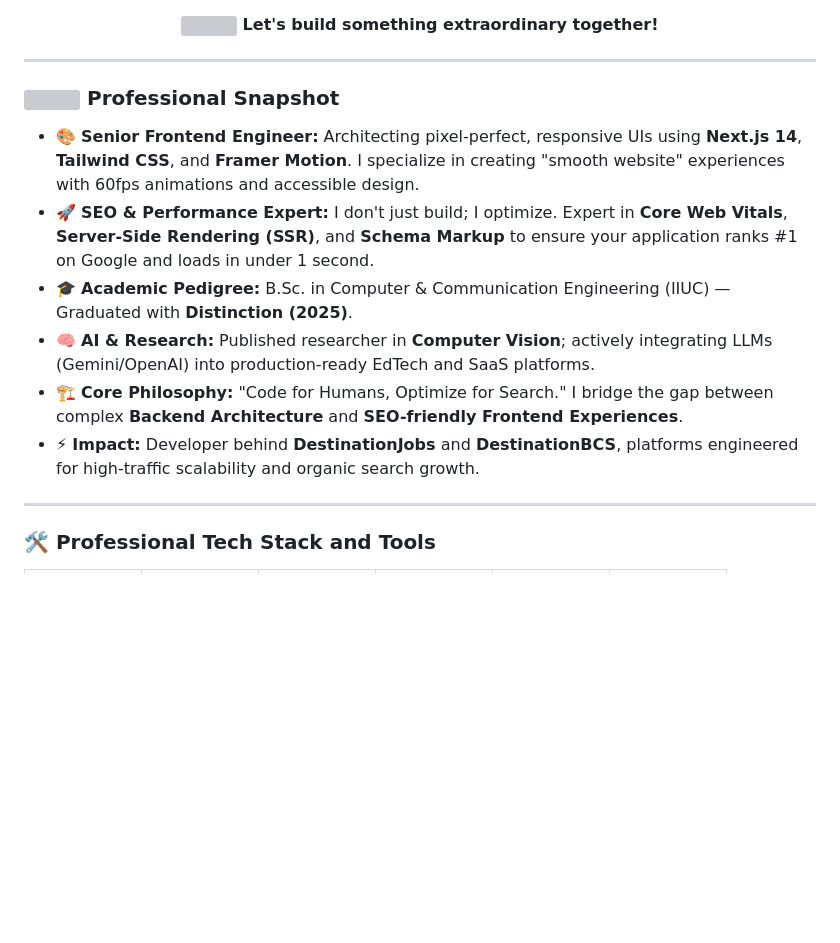
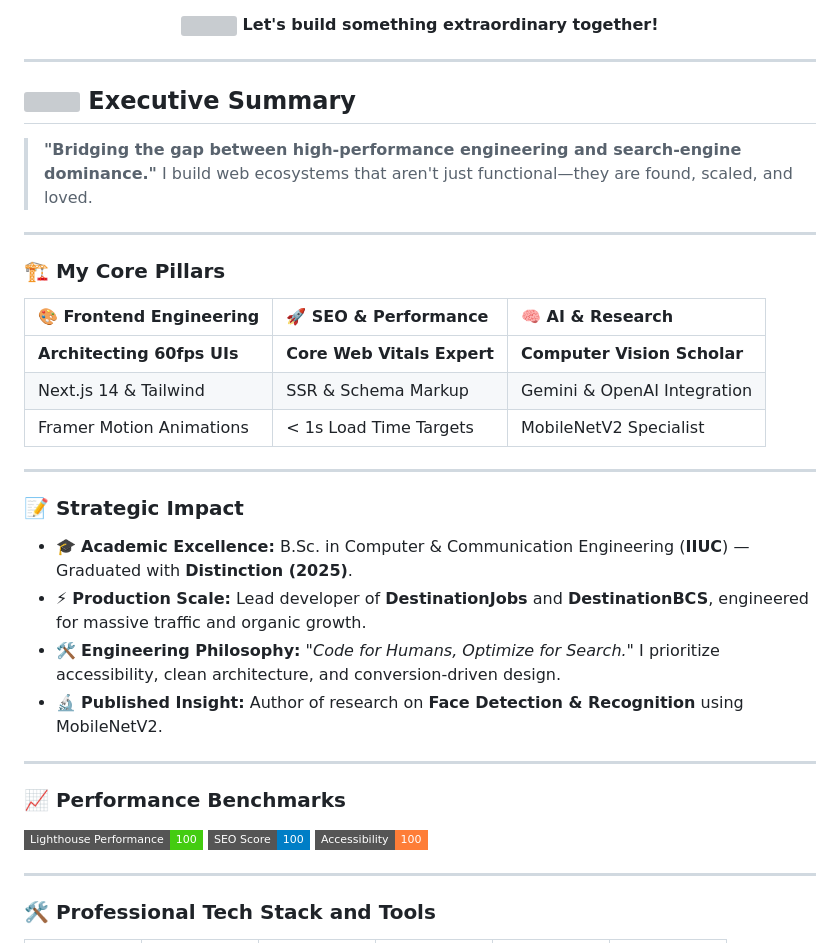
Before and after one commit to helaluddin-swe/helaluddin-swe, a Markdown page: README.md, the part around the change. GitHub-like rendering; badges without logos; blank space fills up the shorter version; grey boxes are pictures that could not be loaded.

```diff
--- a/README.md
+++ b/README.md
@@ -26,14 +26,38 @@
 </p>
 
 ---
-### <img src="https://raw.githubusercontent.com/Tarikul-Islam-Anik/Animated-Fluent-Emojis/master/Emojis/People/Technologist.png" width="35" /> Professional Snapshot
+## <img src="https://raw.githubusercontent.com/Tarikul-Islam-Anik/Animated-Fluent-Emojis/master/Emojis/People/Technologist.png" width="40" /> Executive Summary
 
-- 🎨 **Senior Frontend Engineer:** Architecting pixel-perfect, responsive UIs using **Next.js 14**, **Tailwind CSS**, and **Framer Motion**. I specialize in creating "smooth website" experiences with 60fps animations and accessible design.
-- 🚀 **SEO & Performance Expert:** I don't just build; I optimize. Expert in **Core Web Vitals**, **Server-Side Rendering (SSR)**, and **Schema Markup** to ensure your application ranks #1 on Google and loads in under 1 second.
-- 🎓 **Academic Pedigree:** B.Sc. in Computer & Communication Engineering (IIUC) — Graduated with **Distinction (2025)**.
-- 🧠 **AI & Research:** Published researcher in **Computer Vision**; actively integrating LLMs (Gemini/OpenAI) into production-ready EdTech and SaaS platforms.
-- 🏗️ **Core Philosophy:** "Code for Humans, Optimize for Search." I bridge the gap between complex **Backend Architecture** and **SEO-friendly Frontend Experiences**.
-- ⚡ **Impact:** Developer behind **DestinationJobs** and **DestinationBCS**, platforms engineered for high-traffic scalability and organic search growth.
+> **"Bridging the gap between high-performance engineering and search-engine dominance."**
+> I build web ecosystems that aren't just functional—they are found, scaled, and loved.
+
+---
+
+### 🏗️ My Core Pillars
+
+| 🎨 Frontend Engineering | 🚀 SEO & Performance | 🧠 AI & Research |
+| :--- | :--- | :--- |
+| **Architecting 60fps UIs** | **Core Web Vitals Expert** | **Computer Vision Scholar** |
+| Next.js 14 & Tailwind | SSR & Schema Markup | Gemini & OpenAI Integration |
+| Framer Motion Animations | < 1s Load Time Targets | MobileNetV2 Specialist |
+
+---
+
+### 📝 Strategic Impact
+
+* 🎓 **Academic Excellence:** B.Sc. in Computer & Communication Engineering (**IIUC**) — Graduated with **Distinction (2025)**.
+* ⚡ **Production Scale:** Lead developer of **DestinationJobs** and **DestinationBCS**, engineered for massive traffic and organic growth.
+* 🛠️ **Engineering Philosophy:** *"Code for Humans, Optimize for Search."* I prioritize accessibility, clean architecture, and conversion-driven design.
+* 🔬 **Published Insight:** Author of research on **Face Detection & Recognition** using MobileNetV2.
+
+---
+
+### 📈 Performance Benchmarks
+<p align="left">
+  <img src="https://img.shields.io/badge/Lighthouse_Performance-100-brightgreen?style=flat-square&logo=googlechrome&logoColor=white" />
+  <img src="https://img.shields.io/badge/SEO_Score-100-blue?style=flat-square&logo=google&logoColor=white" />
+  <img src="https://img.shields.io/badge/Accessibility-100-orange?style=flat-square&logo=accessibility&logoColor=white" />
+</p>
 
 
 ---
```
